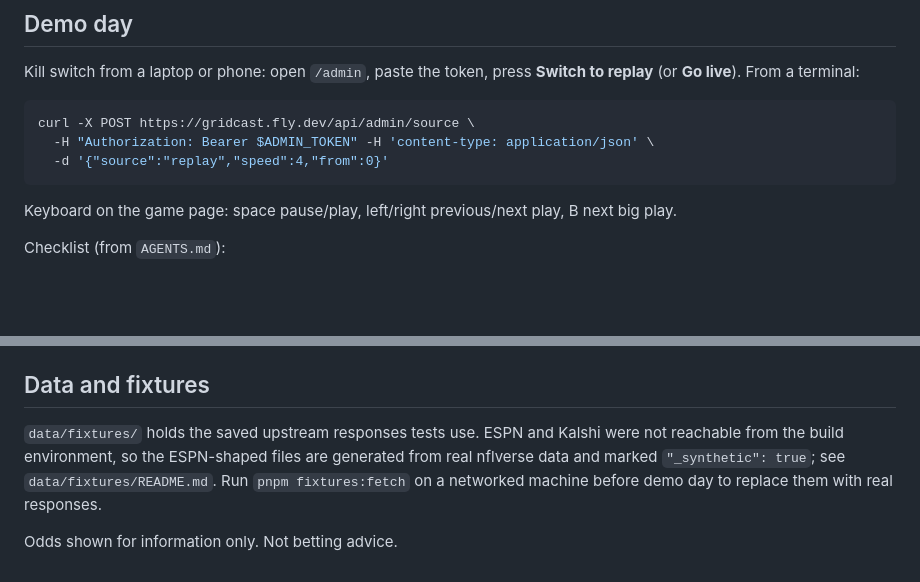
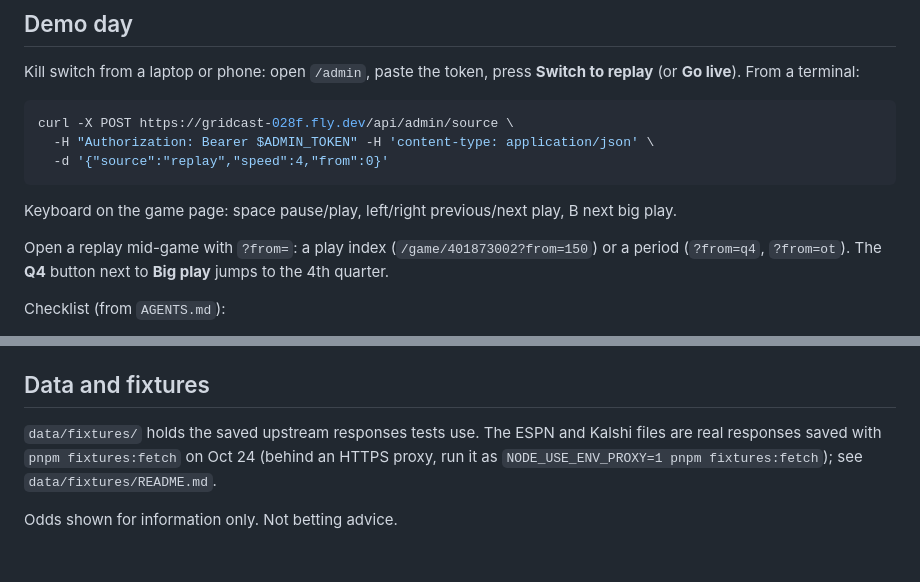
Before and after one commit to JasonRea/gridcast, a Markdown page: README.md, 2 parts joined by grey strips. GitHub-like rendering; blank space fills up the shorter version.

Commit message:
docs: log review fixes, real fixtures and ?from= in README and DECISIONS

````diff
--- a/README.md
+++ b/README.md
@@ -130,12 +130,15 @@ Kill switch from a laptop or phone: open `/admin`, paste the token, press **Swit
 From a terminal:
 
 ```bash
-curl -X POST https://gridcast.fly.dev/api/admin/source \
+curl -X POST https://gridcast-028f.fly.dev/api/admin/source \
   -H "Authorization: Bearer $ADMIN_TOKEN" -H 'content-type: application/json' \
   -d '{"source":"replay","speed":4,"from":0}'
 ```
 
 Keyboard on the game page: space pause/play, left/right previous/next play, B next big play.
+
+Open a replay mid-game with `?from=`: a play index (`/game/401873002?from=150`) or a period
+(`?from=q4`, `?from=ot`). The **Q4** button next to **Big play** jumps to the 4th quarter.
 
 Checklist (from `AGENTS.md`):
 
@@ -162,9 +165,8 @@ CI deploys `main` automatically when the `FLY_API_TOKEN` repository secret is se
 
 ## Data and fixtures
 
-`data/fixtures/` holds the saved upstream responses tests use. ESPN and Kalshi were not reachable
-from the build environment, so the ESPN-shaped files are generated from real nflverse data and
-marked `"_synthetic": true`; see `data/fixtures/README.md`. Run `pnpm fixtures:fetch` on a networked
-machine before demo day to replace them with real responses.
+`data/fixtures/` holds the saved upstream responses tests use. The ESPN and Kalshi files are real
+responses saved with `pnpm fixtures:fetch` on Oct 24 (behind an HTTPS proxy, run it as
+`NODE_USE_ENV_PROXY=1 pnpm fixtures:fetch`); see `data/fixtures/README.md`.
 
 Odds shown for information only. Not betting advice.
````
Also changed, not shown: DECISIONS.md (+7 -0 lines).
